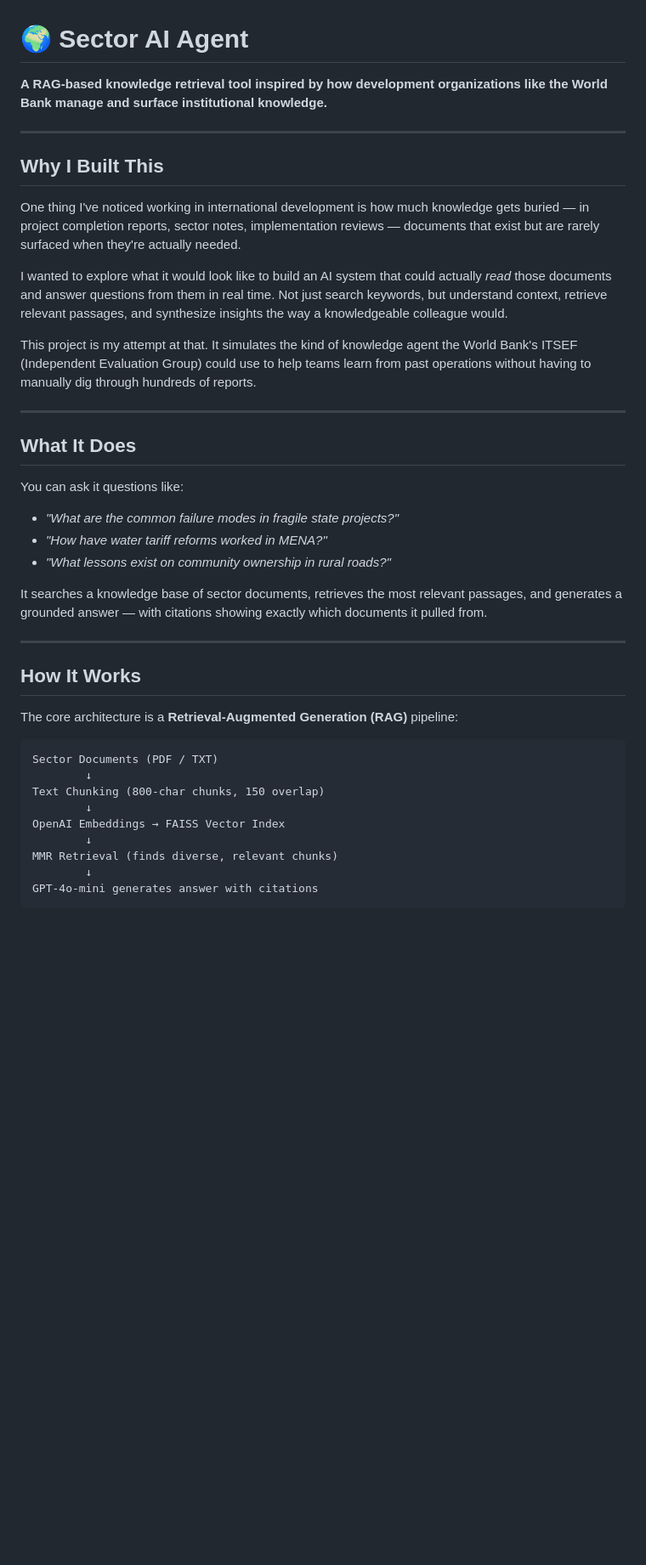
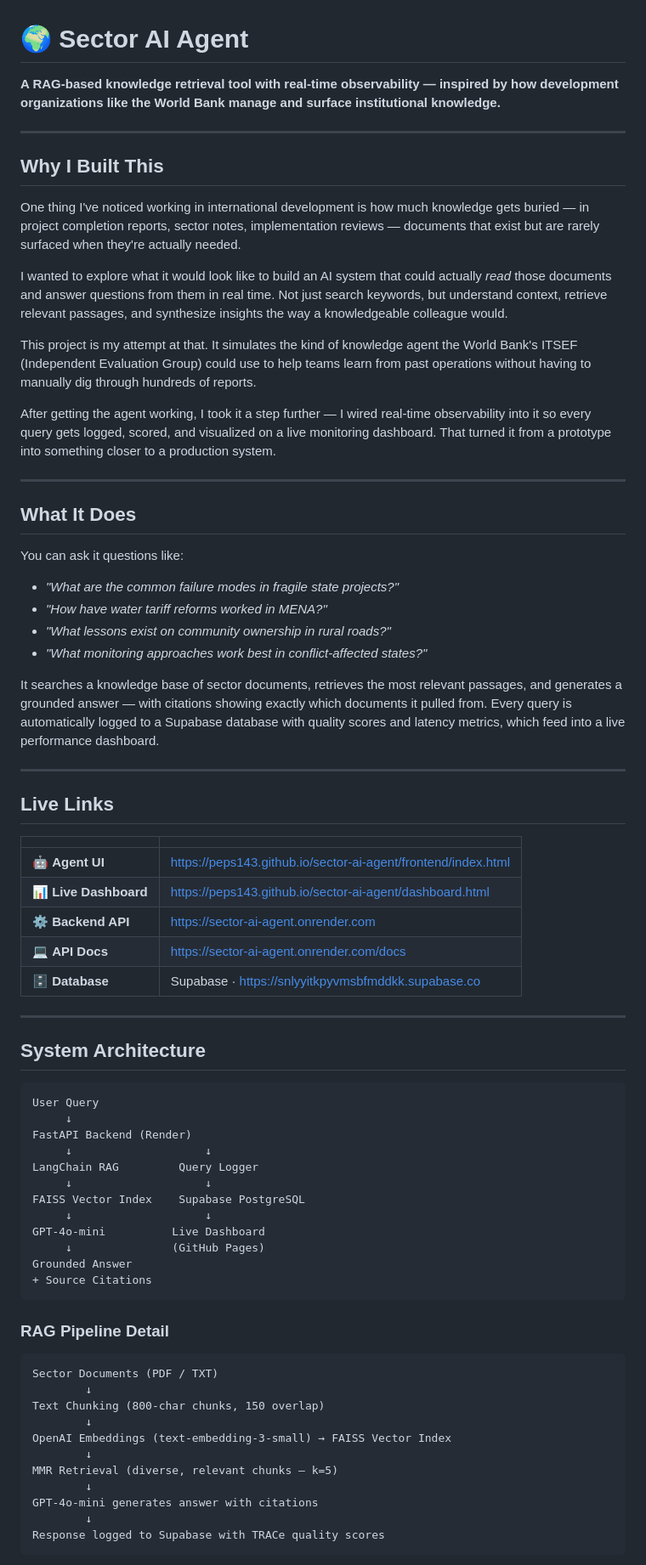
Before and after one commit to peps143/sector-ai-agent, a Markdown page: README.md, the part around one of its changes. Shown at 85% size. GitHub-like rendering; blank space fills up the shorter version.

````diff
--- a/README.md
+++ b/README.md
@@ -1,6 +1,6 @@
 # 🌍 Sector AI Agent
 
-**A RAG-based knowledge retrieval tool inspired by how development organizations like the World Bank manage and surface institutional knowledge.**
+**A RAG-based knowledge retrieval tool with real-time observability — inspired by how development organizations like the World Bank manage and surface institutional knowledge.**
 
 ---
 
@@ -12,6 +12,8 @@ I wanted to explore what it would look like to build an AI system that could act
 
 This project is my attempt at that. It simulates the kind of knowledge agent the World Bank's ITSEF (Independent Evaluation Group) could use to help teams learn from past operations without having to manually dig through hundreds of reports.
 
+After getting the agent working, I took it a step further — I wired real-time observability into it so every query gets logged, scored, and visualized on a live monitoring dashboard. That turned it from a prototype into something closer to a production system.
+
 ---
 
 ## What It Does
@@ -21,24 +23,54 @@ You can ask it questions like:
 - *"What are the common failure modes in fragile state projects?"*
 - *"How have water tariff reforms worked in MENA?"*
 - *"What lessons exist on community ownership in rural roads?"*
+- *"What monitoring approaches work best in conflict-affected states?"*
 
-It searches a knowledge base of sector documents, retrieves the most relevant passages, and generates a grounded answer — with citations showing exactly which documents it pulled from.
+It searches a knowledge base of sector documents, retrieves the most relevant passages, and generates a grounded answer — with citations showing exactly which documents it pulled from. Every query is automatically logged to a Supabase database with quality scores and latency metrics, which feed into a live performance dashboard.
 
 ---
 
-## How It Works
+## Live Links
 
-The core architecture is a **Retrieval-Augmented Generation (RAG)** pipeline:
+| | |
+|---|---|
+| 🤖 **Agent UI** | https://peps143.github.io/sector-ai-agent/frontend/index.html |
+| 📊 **Live Dashboard** | https://peps143.github.io/sector-ai-agent/dashboard.html |
+| ⚙️ **Backend API** | https://sector-ai-agent.onrender.com |
+| 💻 **API Docs** | https://sector-ai-agent.onrender.com/docs |
+| 🗄️ **Database** | Supabase · https://snlyyitkpyvmsbfmddkk.supabase.co |
+
+---
+
+## System Architecture
+
+```
+User Query
+     ↓
+FastAPI Backend (Render)
+     ↓                    ↓
+LangChain RAG         Query Logger
+     ↓                    ↓
+FAISS Vector Index    Supabase PostgreSQL
+     ↓                    ↓
+GPT-4o-mini          Live Dashboard
+     ↓               (GitHub Pages)
+Grounded Answer
++ Source Citations
+```
+
+### RAG Pipeline Detail
 
 ```
 Sector Documents (PDF / TXT)
         ↓
 Text Chunking (800-char chunks, 150 overlap)
         ↓
-OpenAI Embeddings → FAISS Vector Index
+OpenAI Embeddings (text-embedding-3-small) → FAISS Vector Index
         ↓
-MMR Retrieval (finds diverse, relevant chunks)
+MMR Retrieval (diverse, relevant chunks — k=5)
         ↓
 GPT-4o-mini generates answer with citations
+        ↓
+Response logged to Supabase with TRACe quality scores
 ```
 
````
Also changed, not shown: other parts of README.md (+93 -42 lines).
